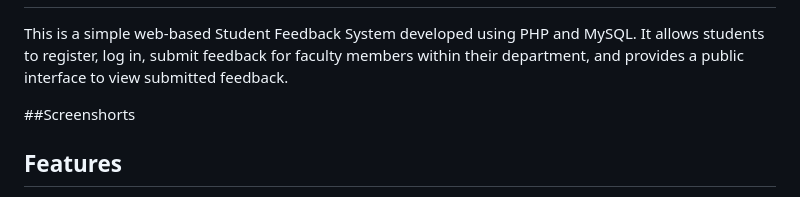
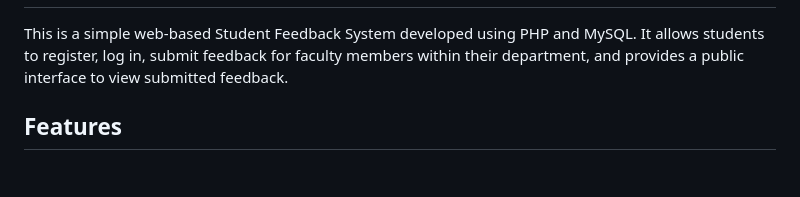
Before and after one commit to saifalikhangithub/Student-Feedback, a Markdown page: README.md, the part around the change. Rendered like a GitHub page; blank space fills up the shorter version.

```diff
--- a/README.md
+++ b/README.md
@@ -2,9 +2,6 @@
 This is a feedback-based platform designed to help prospective students make informed decisions before enrolling in a college course. Existing students can share their experiences and provide feedback on various aspects such as faculty teaching quality, infrastructure, campus environment, and course-specific strengths and weaknesses. This system offers valuable insights into which colleges are best suited for particular courses, helping students choose the right institution for their academic goals.
 ------------------------------------------------------
 This is a simple web-based Student Feedback System developed using PHP and MySQL. It allows students to register, log in, submit feedback for faculty members within their department, and provides a public interface to view submitted feedback.
-
-##Screenshorts
-
 
 ## Features
 
```
